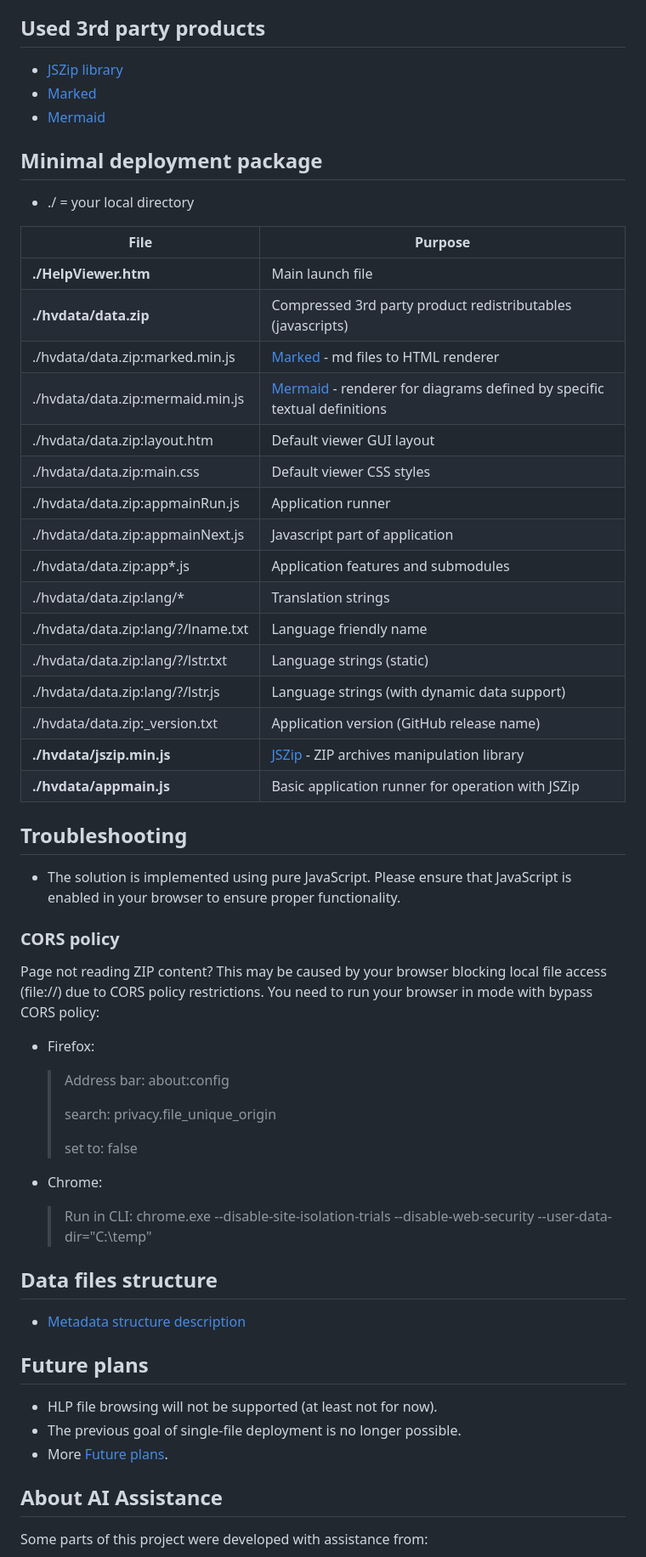
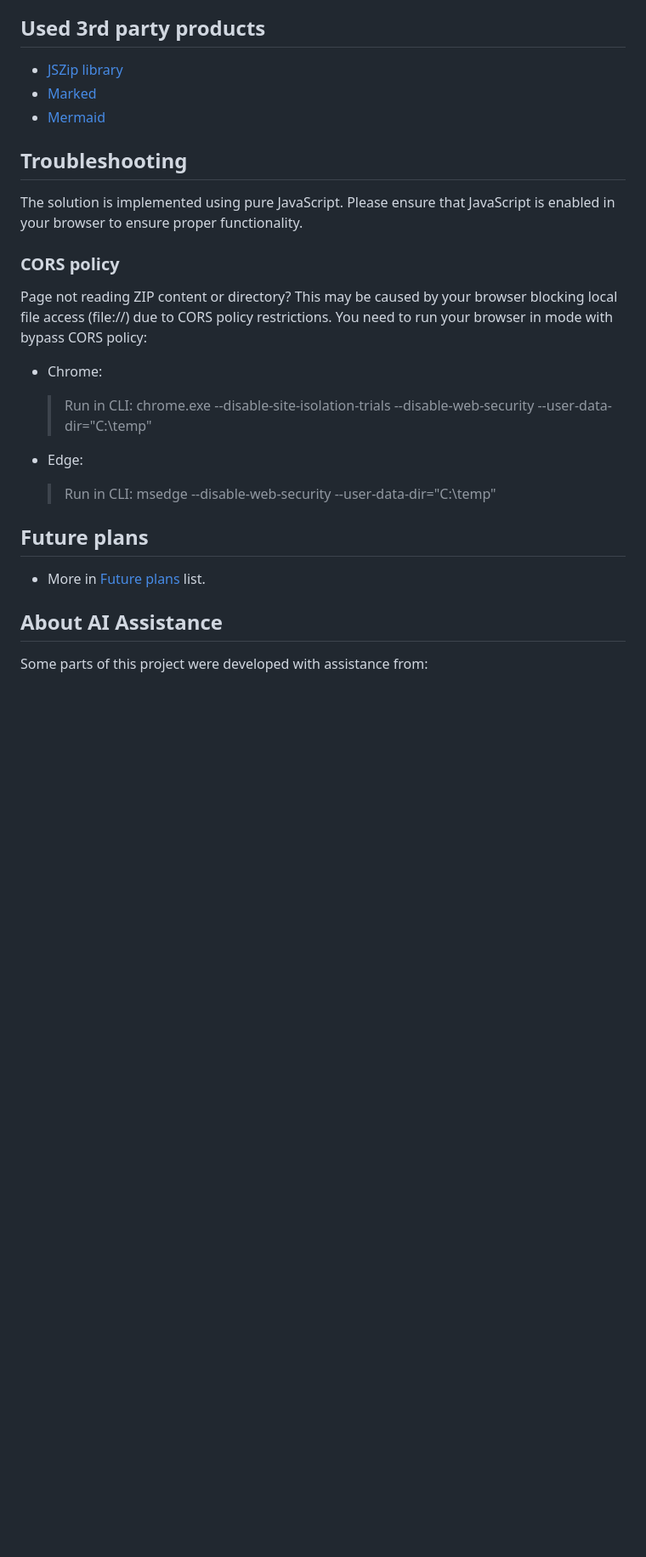
Before and after one commit to HelpViewer/HelpViewer, a Markdown page: README.md, the part around one of its changes. Shown at 85% size. Rendered like a GitHub page; blank space fills up the shorter version.

```diff
--- a/README.md
+++ b/README.md
@@ -42,60 +37,26 @@ It supports offline usage without a backend or local server, providing a clean a
 - [Marked][Marked]
 - [Mermaid][Mermaid]
 
-## Minimal deployment package
-
-- ./ = your local directory
-
-| File | Purpose |
-|---|---|
-| **./HelpViewer.htm** | Main launch file |
-| **./hvdata/data.zip** | Compressed 3rd party product redistributables (javascripts) |
-| ./hvdata/data.zip:marked.min.js | [Marked][Marked] - md files to HTML renderer |
-| ./hvdata/data.zip:mermaid.min.js | [Mermaid][Mermaid] - renderer for diagrams defined by specific textual definitions |
-| ./hvdata/data.zip:layout.htm | Default viewer GUI layout |
-| ./hvdata/data.zip:main.css | Default viewer CSS styles |
-| ./hvdata/data.zip:appmainRun.js | Application runner |
-| ./hvdata/data.zip:appmainNext.js | Javascript part of application |
-| ./hvdata/data.zip:app*.js | Application features and submodules |
-| ./hvdata/data.zip:lang/* | Translation strings |
-| ./hvdata/data.zip:lang/?/lname.txt | Language friendly name |
-| ./hvdata/data.zip:lang/?/lstr.txt | Language strings (static) |
-| ./hvdata/data.zip:lang/?/lstr.js | Language strings (with dynamic data support) |
-| ./hvdata/data.zip:_version.txt | Application version (GitHub release name) |
-| **./hvdata/jszip.min.js** | [JSZip][JSZIP] - ZIP archives manipulation library |
-| **./hvdata/appmain.js** | Basic application runner for operation with JSZip |
-
 ## Troubleshooting
 
-- The solution is implemented using pure JavaScript. Please ensure that JavaScript is enabled in your browser to ensure proper functionality.
+The solution is implemented using pure JavaScript. Please ensure that JavaScript is enabled in your browser to ensure proper functionality.
 
 ### CORS policy
 
-Page not reading ZIP content? This may be caused by your browser blocking local file access (file://) due to CORS policy restrictions.
+Page not reading ZIP content or directory? This may be caused by your browser blocking local file access (file://) due to CORS policy restrictions.
 You need to run your browser in mode with bypass CORS policy:
-- Firefox:
-  > Address bar:
-  about:config
-  >
-  > search:
-  privacy.file_unique_origin
-  >
-  > set to:
-  false
 
 - Chrome:
   > Run in CLI:
   > chrome.exe --disable-site-isolation-trials --disable-web-security --user-data-dir="C:\temp"
 
-## Data files structure
-
-- [Metadata structure description][Structure]
+- Edge:
+  > Run in CLI:
+  > msedge --disable-web-security --user-data-dir="C:\temp"
 
 ## Future plans
 
-- HLP file browsing will not be supported (at least not for now).
-- The previous goal of single-file deployment is no longer possible.
-- More [Future plans][FuturePlans].
+- More in [Future plans][FuturePlans] list.
 
 ## About AI Assistance
 
```
Also changed, not shown: other parts of README.md (+17 -17 lines), FileMetadata.md (deleted, +0 -20 lines).
